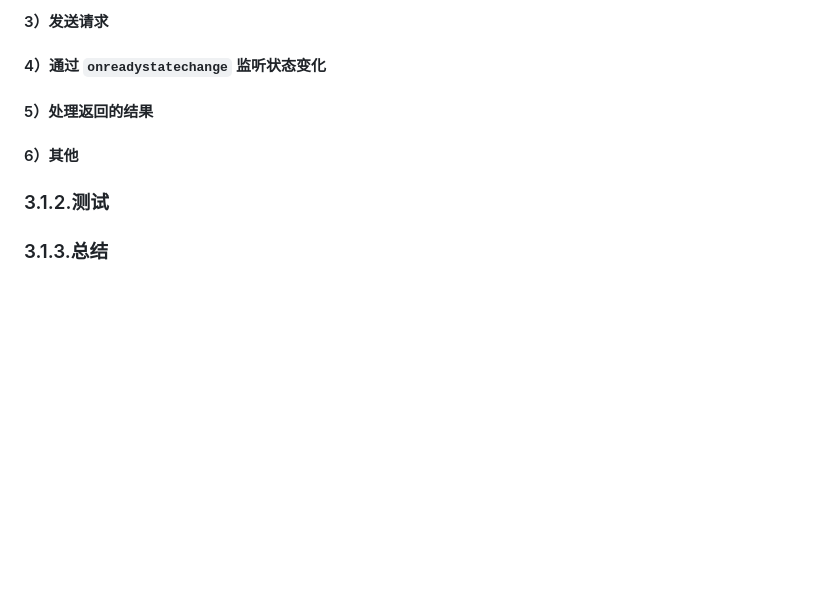
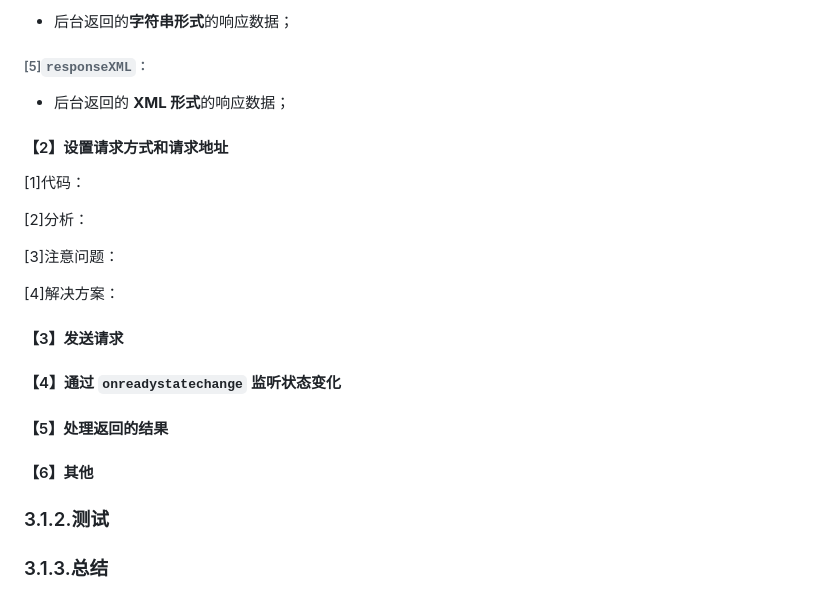
Before and after one commit to djsz3y/zhaowa-study-notes, a Markdown page: formal_lessons/js_4_browser_event_model_requests.md, the part around one of its changes. Rendered like a GitHub page; blank space fills up the shorter version.

```diff
--- a/formal_lessons/js_4_browser_event_model_requests.md
+++ b/formal_lessons/js_4_browser_event_model_requests.md
@@ -374,11 +397,27 @@ http 状态码表示成功的 http 状态码有：
 
-#### 3）发送请求
+- 后台返回的**字符串形式**的响应数据；
 
-#### 4）通过 `onreadystatechange` 监听状态变化
+###### [5]`responseXML`：
 
-#### 5）处理返回的结果
+- 后台返回的 **XML 形式**的响应数据；
 
-#### 6）其他
+#### 【2】设置请求方式和请求地址
+
+[1]代码：
+
+[2]分析：
+
+[3]注意问题：
+
+[4]解决方案：
+
+#### 【3】发送请求
+
+#### 【4】通过 `onreadystatechange` 监听状态变化
+
+#### 【5】处理返回的结果
+
+#### 【6】其他
 
 ### 3.1.2.测试
 
```
Also changed, not shown: other parts of formal_lessons/js_4_browser_event_model_requests.md (+50 -27 lines).
